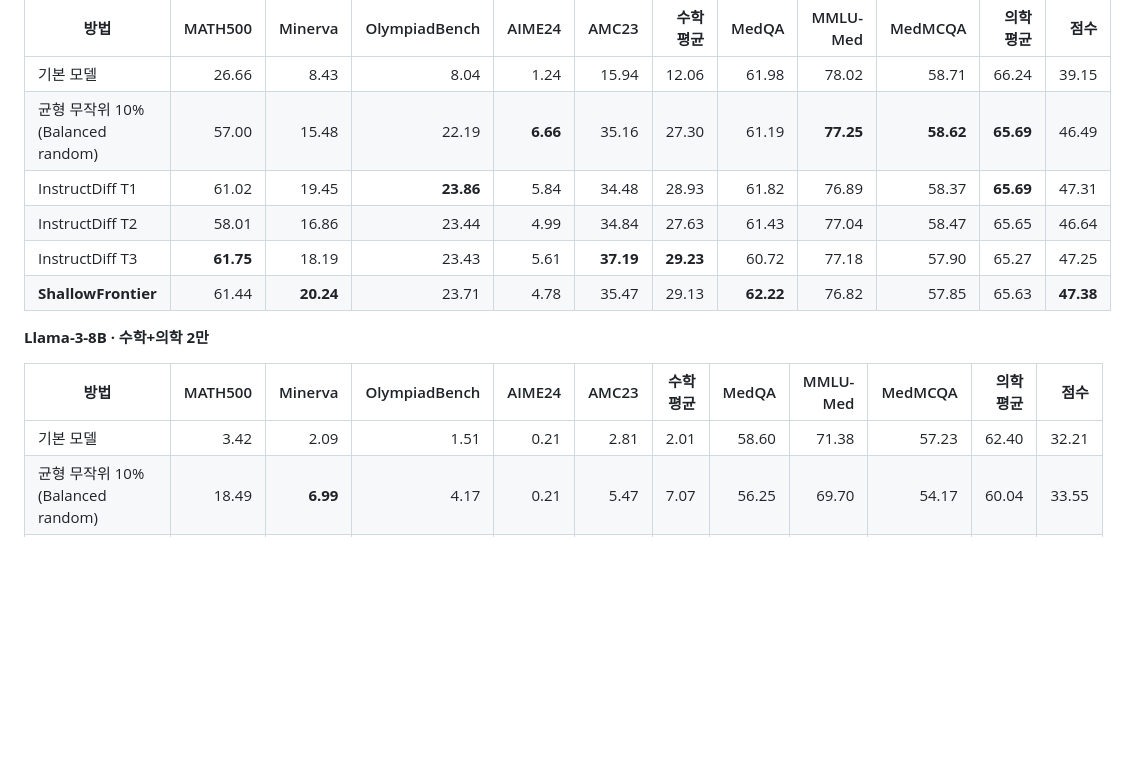
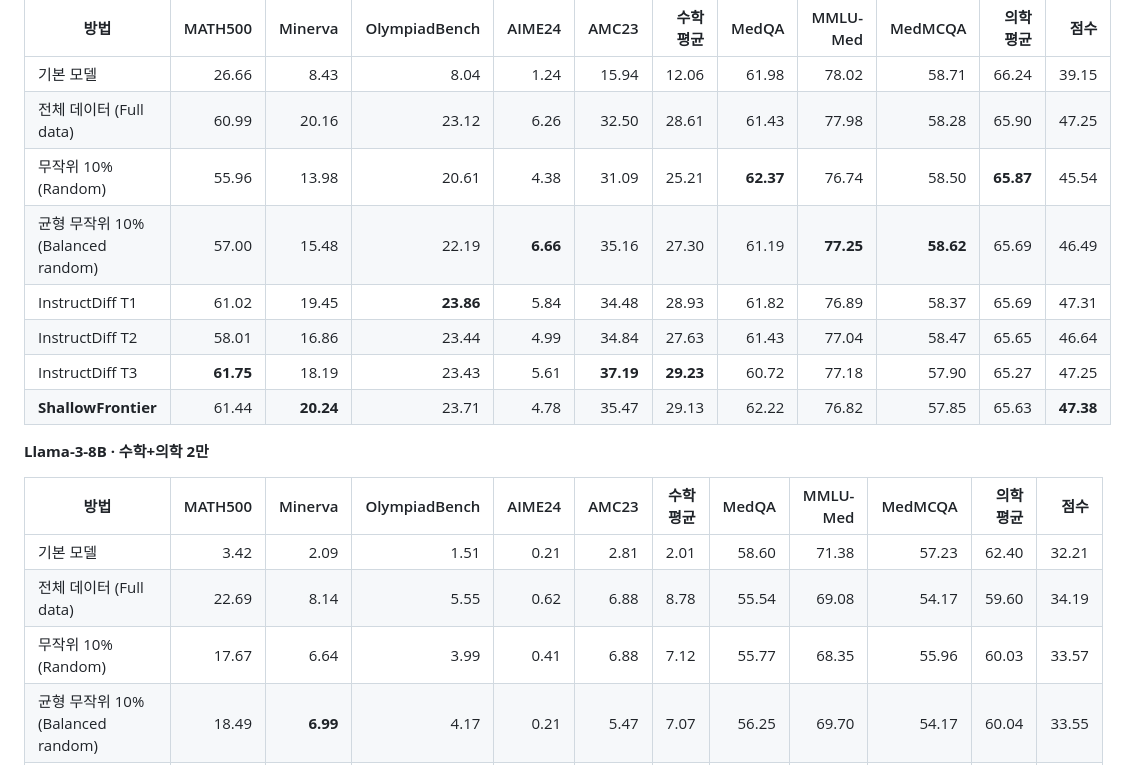
Before and after one commit to hufs24lsh/data-selection, a Markdown page: README.ko.md, the part around one of its changes. Rendered like a GitHub page; folded sections open; blank space fills up the shorter version.

```diff
--- a/README.ko.md
+++ b/README.ko.md
@@ -180,17 +199,21 @@ Llama-3-8B 혼합 데이터에서 풀 전체를 점수 하나로 줄 세우면
 | 방법 | MATH500 | Minerva | OlympiadBench | AIME24 | AMC23 | 수학 평균 | MedQA | MMLU-Med | MedMCQA | 의학 평균 | 점수 |
 |---|---:|---:|---:|---:|---:|---:|---:|---:|---:|---:|---:|
 | 기본 모델 | 26.66 | 8.43 | 8.04 | 1.24 | 15.94 | 12.06 | 61.98 | 78.02 | 58.71 | 66.24 | 39.15 |
-| 균형 무작위 10% (Balanced random) | 57.00 | 15.48 | 22.19 | **6.66** | 35.16 | 27.30 | 61.19 | **77.25** | **58.62** | **65.69** | 46.49 |
-| InstructDiff T1 | 61.02 | 19.45 | **23.86** | 5.84 | 34.48 | 28.93 | 61.82 | 76.89 | 58.37 | **65.69** | 47.31 |
+| 전체 데이터 (Full data) | 60.99 | 20.16 | 23.12 | 6.26 | 32.50 | 28.61 | 61.43 | 77.98 | 58.28 | 65.90 | 47.25 |
+| 무작위 10% (Random) | 55.96 | 13.98 | 20.61 | 4.38 | 31.09 | 25.21 | **62.37** | 76.74 | 58.50 | **65.87** | 45.54 |
+| 균형 무작위 10% (Balanced random) | 57.00 | 15.48 | 22.19 | **6.66** | 35.16 | 27.30 | 61.19 | **77.25** | **58.62** | 65.69 | 46.49 |
+| InstructDiff T1 | 61.02 | 19.45 | **23.86** | 5.84 | 34.48 | 28.93 | 61.82 | 76.89 | 58.37 | 65.69 | 47.31 |
 | InstructDiff T2 | 58.01 | 16.86 | 23.44 | 4.99 | 34.84 | 27.63 | 61.43 | 77.04 | 58.47 | 65.65 | 46.64 |
 | InstructDiff T3 | **61.75** | 18.19 | 23.43 | 5.61 | **37.19** | **29.23** | 60.72 | 77.18 | 57.90 | 65.27 | 47.25 |
-| **ShallowFrontier** | 61.44 | **20.24** | 23.71 | 4.78 | 35.47 | 29.13 | **62.22** | 76.82 | 57.85 | 65.63 | **47.38** |
+| **ShallowFrontier** | 61.44 | **20.24** | 23.71 | 4.78 | 35.47 | 29.13 | 62.22 | 76.82 | 57.85 | 65.63 | **47.38** |
 
 **Llama-3-8B · 수학+의학 2만**
 
 | 방법 | MATH500 | Minerva | OlympiadBench | AIME24 | AMC23 | 수학 평균 | MedQA | MMLU-Med | MedMCQA | 의학 평균 | 점수 |
 |---|---:|---:|---:|---:|---:|---:|---:|---:|---:|---:|---:|
 | 기본 모델 | 3.42 | 2.09 | 1.51 | 0.21 | 2.81 | 2.01 | 58.60 | 71.38 | 57.23 | 62.40 | 32.21 |
+| 전체 데이터 (Full data) | 22.69 | 8.14 | 5.55 | 0.62 | 6.88 | 8.78 | 55.54 | 69.08 | 54.17 | 59.60 | 34.19 |
+| 무작위 10% (Random) | 17.67 | 6.64 | 3.99 | 0.41 | 6.88 | 7.12 | 55.77 | 68.35 | 55.96 | 60.03 | 33.57 |
 | 균형 무작위 10% (Balanced random) | 18.49 | **6.99** | 4.17 | 0.21 | 5.47 | 7.07 | 56.25 | 69.70 | 54.17 | 60.04 | 33.55 |
 | InstructDiff T1 | 18.96 | 6.42 | **4.79** | 0.21 | **8.28** | 7.73 | 54.36 | 70.32 | 55.85 | 60.17 | 33.95 |
 | InstructDiff T2 | **19.50** | 5.94 | 4.43 | 0.00 | 7.03 | 7.38 | 54.75 | 70.24 | 54.29 | 59.76 | 33.57 |
```
Also changed, not shown: other parts of README.ko.md (+25 -6 lines), README.md (+32 -9 lines), assets/energy_vs_score.png, assets/pipeline.png, 2 other files.
